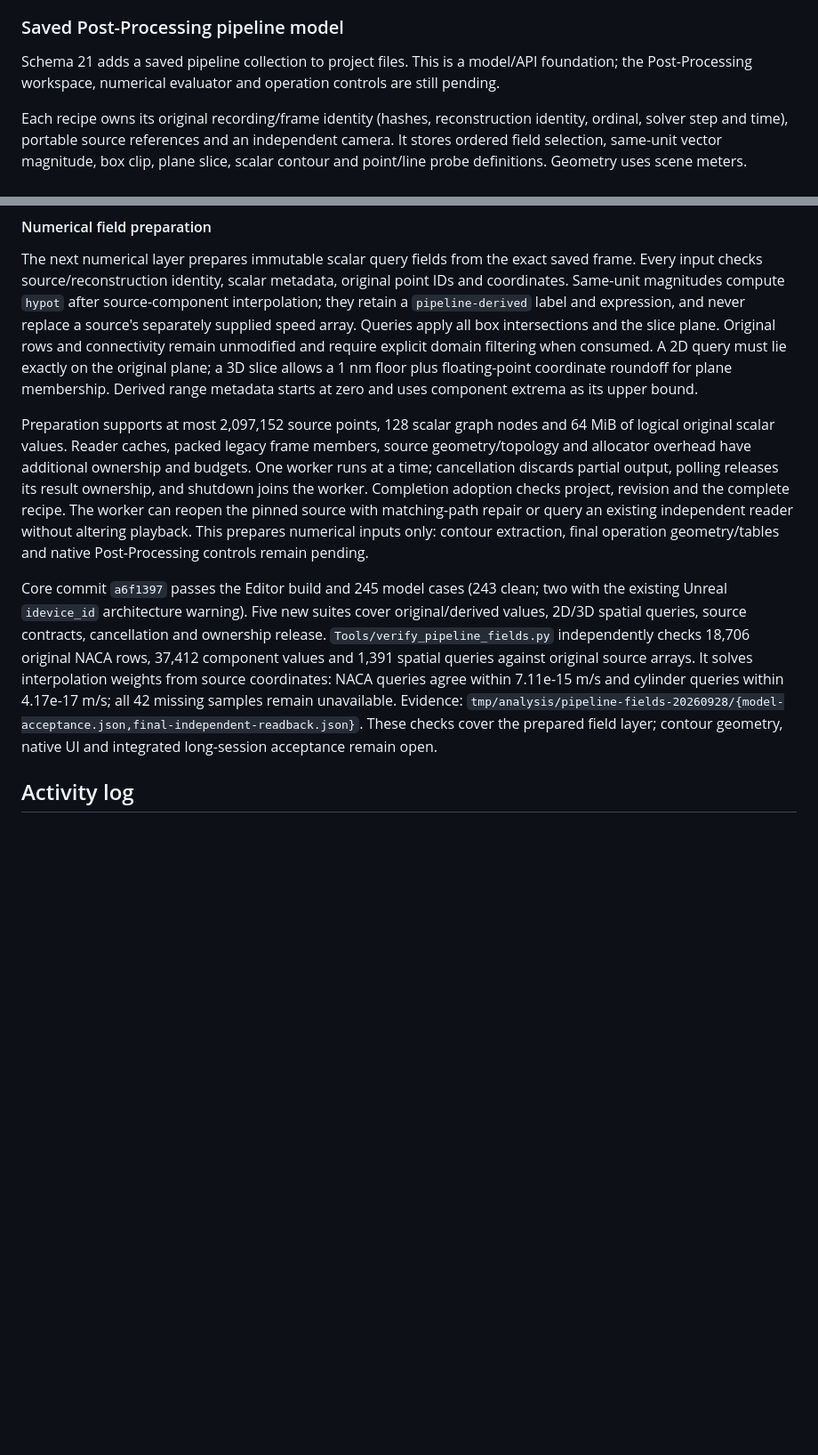
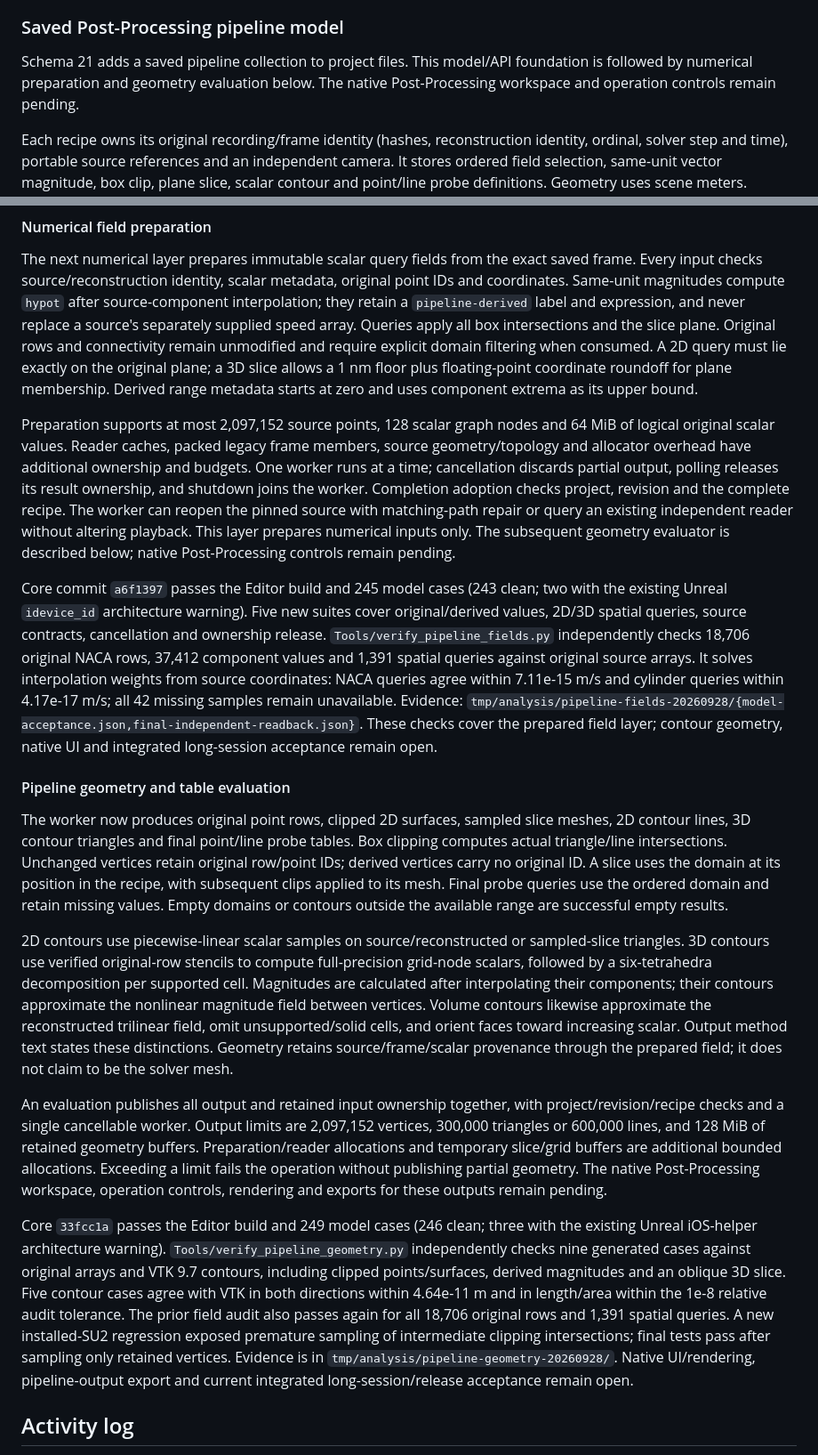
Before and after one commit to opensailing/wind, a Markdown page: README.md, 2 parts joined by grey strips. Shown at 89% size. Rendered like a GitHub page; blank space fills up the shorter version.

Commit message:
docs: describe pipeline geometry evaluation

```diff
--- a/README.md
+++ b/README.md
@@ -345,7 +345,7 @@ Saved-comparison core `8d06373ddda0dcc5eb0316884ef27ac59eba5f23` and UI `482f71f
 
 ### Saved Post-Processing pipeline model
 
-Schema 21 adds a saved pipeline collection to project files. This is a model/API foundation; the Post-Processing workspace, numerical evaluator and operation controls are still pending.
+Schema 21 adds a saved pipeline collection to project files. This model/API foundation is followed by numerical preparation and geometry evaluation below. The native Post-Processing workspace and operation controls remain pending.
 
 Each recipe owns its original recording/frame identity (hashes, reconstruction identity, ordinal, solver step and time), portable source references and an independent camera. It stores ordered field selection, same-unit vector magnitude, box clip, plane slice, scalar contour and point/line probe definitions. Geometry uses scene meters. Disabled operations retain their parameters; they do not contribute stages. Derived dependencies must be enabled earlier in the recipe, field selection precedes geometry, and probes terminate the operation sequence. The current model permits one slice and one contour; a 2D slice must remain on the original plane. Compilation checks the descriptor's source/frame and scalar units, and requires interpolation for slice, contour and probe operations. It produces metadata stages only: it does not read arrays, evaluate geometry or establish numerical accuracy.
 
@@ -357,9 +357,19 @@ Core commit `5917748` passed the Unreal Editor build and 240 model cases (239 cl
 
 The next numerical layer prepares immutable scalar query fields from the exact saved frame. Every input checks source/reconstruction identity, scalar metadata, original point IDs and coordinates. Same-unit magnitudes compute `hypot` after source-component interpolation; they retain a `pipeline-derived` label and expression, and never replace a source's separately supplied speed array. Queries apply all box intersections and the slice plane. Original rows and connectivity remain unmodified and require explicit domain filtering when consumed. A 2D query must lie exactly on the original plane; a 3D slice allows a 1 nm floor plus floating-point coordinate roundoff for plane membership. Derived range metadata starts at zero and uses component extrema as its upper bound.
 
-Preparation supports at most 2,097,152 source points, 128 scalar graph nodes and 64 MiB of logical original scalar values. Reader caches, packed legacy frame members, source geometry/topology and allocator overhead have additional ownership and budgets. One worker runs at a time; cancellation discards partial output, polling releases its result ownership, and shutdown joins the worker. Completion adoption checks project, revision and the complete recipe. The worker can reopen the pinned source with matching-path repair or query an existing independent reader without altering playback. This prepares numerical inputs only: contour extraction, final operation geometry/tables and native Post-Processing controls remain pending.
+Preparation supports at most 2,097,152 source points, 128 scalar graph nodes and 64 MiB of logical original scalar values. Reader caches, packed legacy frame members, source geometry/topology and allocator overhead have additional ownership and budgets. One worker runs at a time; cancellation discards partial output, polling releases its result ownership, and shutdown joins the worker. Completion adoption checks project, revision and the complete recipe. The worker can reopen the pinned source with matching-path repair or query an existing independent reader without altering playback. This layer prepares numerical inputs only. The subsequent geometry evaluator is described below; native Post-Processing controls remain pending.
 
 Core commit `a6f1397` passes the Editor build and 245 model cases (243 clean; two with the existing Unreal `idevice_id` architecture warning). Five new suites cover original/derived values, 2D/3D spatial queries, source contracts, cancellation and ownership release. `Tools/verify_pipeline_fields.py` independently checks 18,706 original NACA rows, 37,412 component values and 1,391 spatial queries against original source arrays. It solves interpolation weights from source coordinates: NACA queries agree within 7.11e-15 m/s and cylinder queries within 4.17e-17 m/s; all 42 missing samples remain unavailable. Evidence: `tmp/analysis/pipeline-fields-20260928/{model-acceptance.json,final-independent-readback.json}`. These checks cover the prepared field layer; contour geometry, native UI and integrated long-session acceptance remain open.
+
+#### Pipeline geometry and table evaluation
+
+The worker now produces original point rows, clipped 2D surfaces, sampled slice meshes, 2D contour lines, 3D contour triangles and final point/line probe tables. Box clipping computes actual triangle/line intersections. Unchanged vertices retain original row/point IDs; derived vertices carry no original ID. A slice uses the domain at its position in the recipe, with subsequent clips applied to its mesh. Final probe queries use the ordered domain and retain missing values. Empty domains or contours outside the available range are successful empty results.
+
+2D contours use piecewise-linear scalar samples on source/reconstructed or sampled-slice triangles. 3D contours use verified original-row stencils to compute full-precision grid-node scalars, followed by a six-tetrahedra decomposition per supported cell. Magnitudes are calculated after interpolating their components; their contours approximate the nonlinear magnitude field between vertices. Volume contours likewise approximate the reconstructed trilinear field, omit unsupported/solid cells, and orient faces toward increasing scalar. Output method text states these distinctions. Geometry retains source/frame/scalar provenance through the prepared field; it does not claim to be the solver mesh.
+
+An evaluation publishes all output and retained input ownership together, with project/revision/recipe checks and a single cancellable worker. Output limits are 2,097,152 vertices, 300,000 triangles or 600,000 lines, and 128 MiB of retained geometry buffers. Preparation/reader allocations and temporary slice/grid buffers are additional bounded allocations. Exceeding a limit fails the operation without publishing partial geometry. The native Post-Processing workspace, operation controls, rendering and exports for these outputs remain pending.
+
+Core `33fcc1a` passes the Editor build and 249 model cases (246 clean; three with the existing Unreal iOS-helper architecture warning). `Tools/verify_pipeline_geometry.py` independently checks nine generated cases against original arrays and VTK 9.7 contours, including clipped points/surfaces, derived magnitudes and an oblique 3D slice. Five contour cases agree with VTK in both directions within 4.64e-11 m and in length/area within the 1e-8 relative audit tolerance. The prior field audit also passes again for all 18,706 original rows and 1,391 spatial queries. A new installed-SU2 regression exposed premature sampling of intermediate clipping intersections; final tests pass after sampling only retained vertices. Evidence is in `tmp/analysis/pipeline-geometry-20260928/`. Native UI/rendering, pipeline-output export and current integrated long-session/release acceptance remain open.
 
 ## Activity log
 
```
